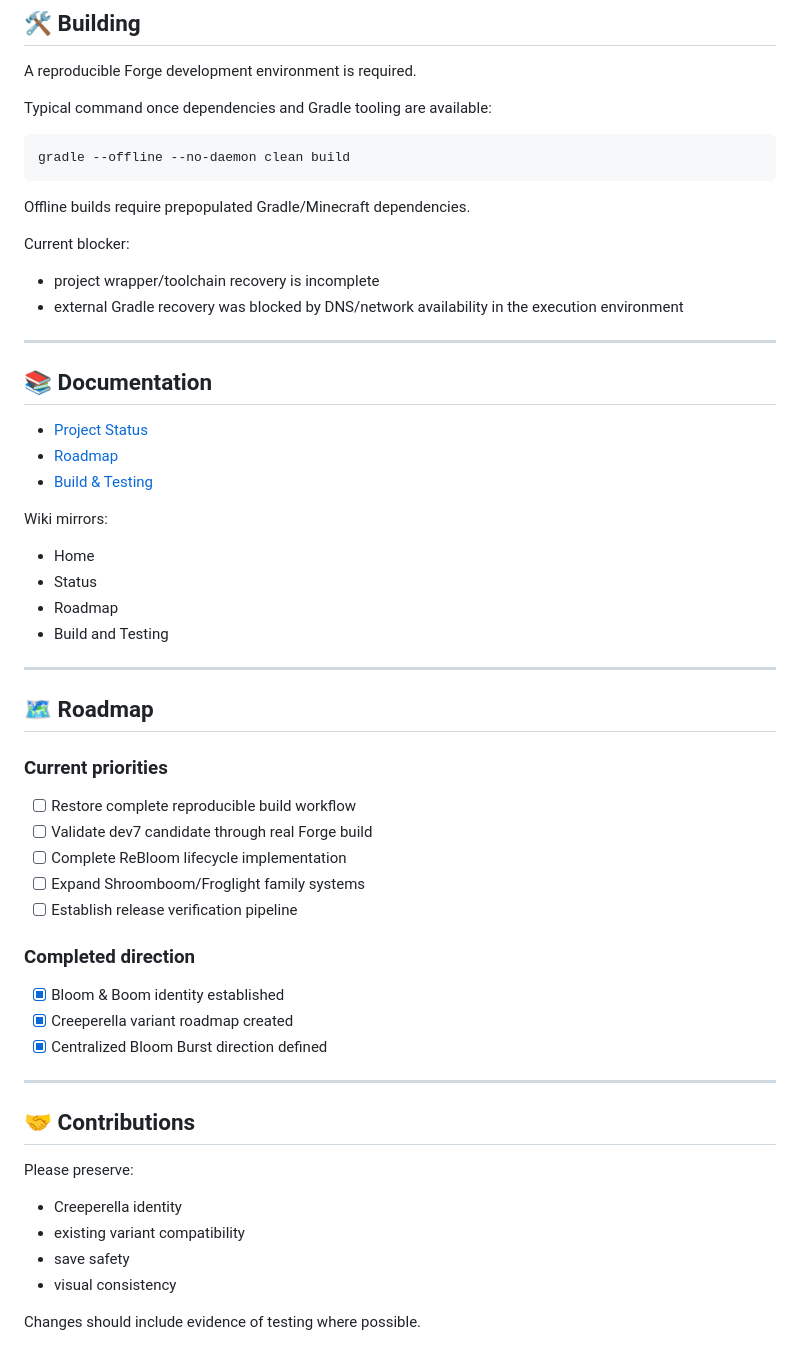
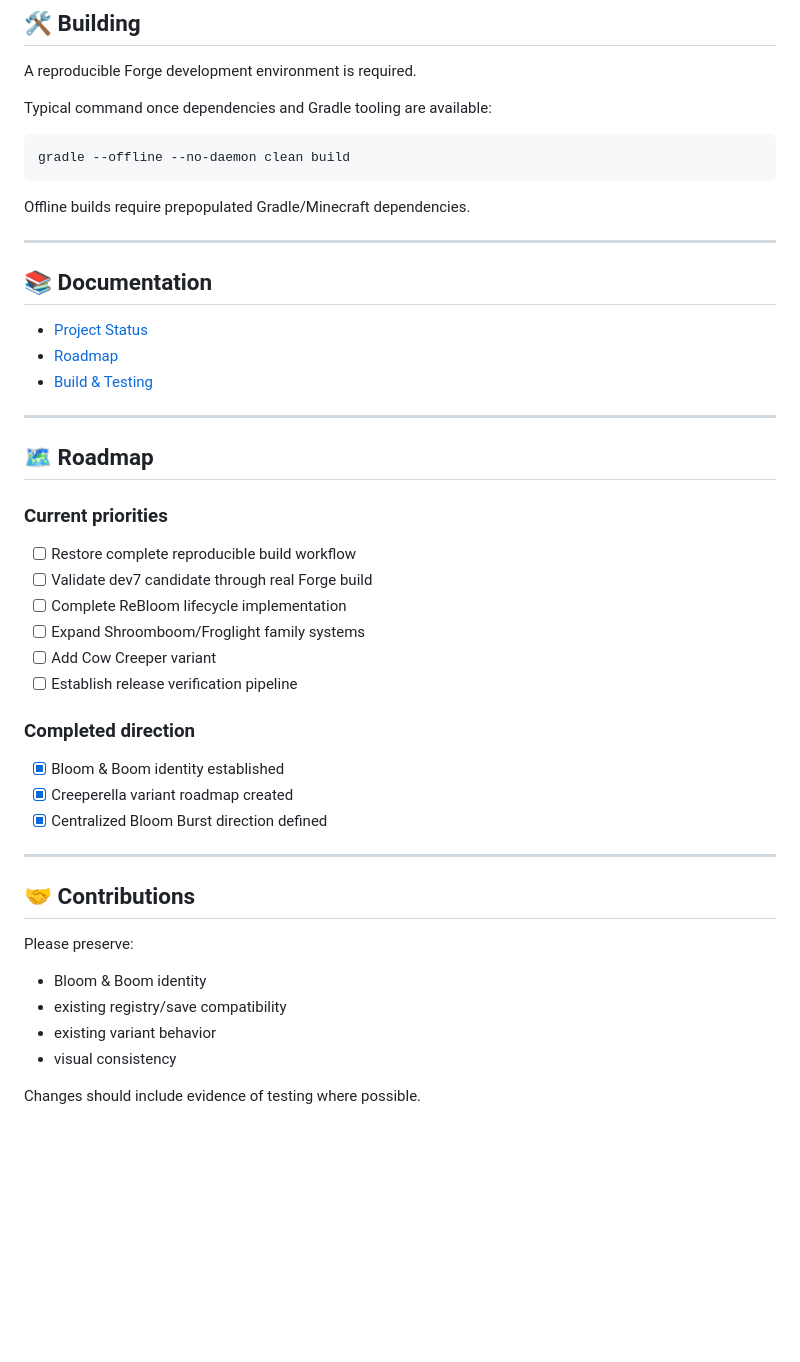
Before and after one commit to Herbertofury/Bloom-and-Boom, a Markdown page: README.md, the part around one of its changes. Rendered like a GitHub page; blank space fills up the shorter version.

```diff
--- a/README.md
+++ b/README.md
@@ -70,10 +84,6 @@ gradle --offline --no-daemon clean build
 
 Offline builds require prepopulated Gradle/Minecraft dependencies.
 
-Current blocker:
-- project wrapper/toolchain recovery is incomplete
-- external Gradle recovery was blocked by DNS/network availability in the execution environment
-
 ---
 
 ## 📚 Documentation
@@ -81,12 +91,6 @@ Current blocker:
 - [Project Status](docs/STATUS.md)
 - [Roadmap](docs/ROADMAP.md)
 - [Build & Testing](docs/BUILD-AND-TESTING.md)
-
-Wiki mirrors:
-- Home
-- Status
-- Roadmap
-- Build and Testing
 
 ---
 
@@ -98,6 +102,7 @@ Wiki mirrors:
 - [ ] Validate dev7 candidate through real Forge build
 - [ ] Complete ReBloom lifecycle implementation
 - [ ] Expand Shroomboom/Froglight family systems
+- [ ] Add Cow Creeper variant
 - [ ] Establish release verification pipeline
 
 ### Completed direction
@@ -112,9 +117,9 @@ Wiki mirrors:
 
 Please preserve:
 
-- Creeperella identity
-- existing variant compatibility
-- save safety
+- Bloom & Boom identity
+- existing registry/save compatibility
+- existing variant behavior
 - visual consistency
 
 Changes should include evidence of testing where possible.
```
Also changed, not shown: other parts of README.md (+27 -13 lines).
